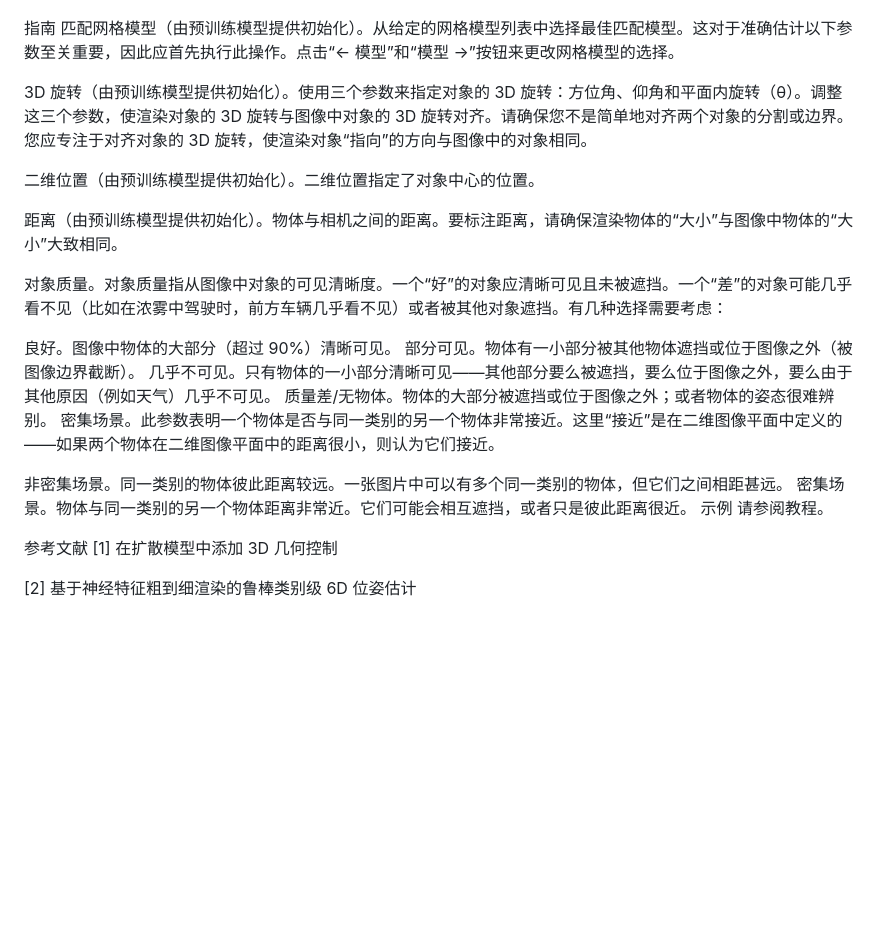
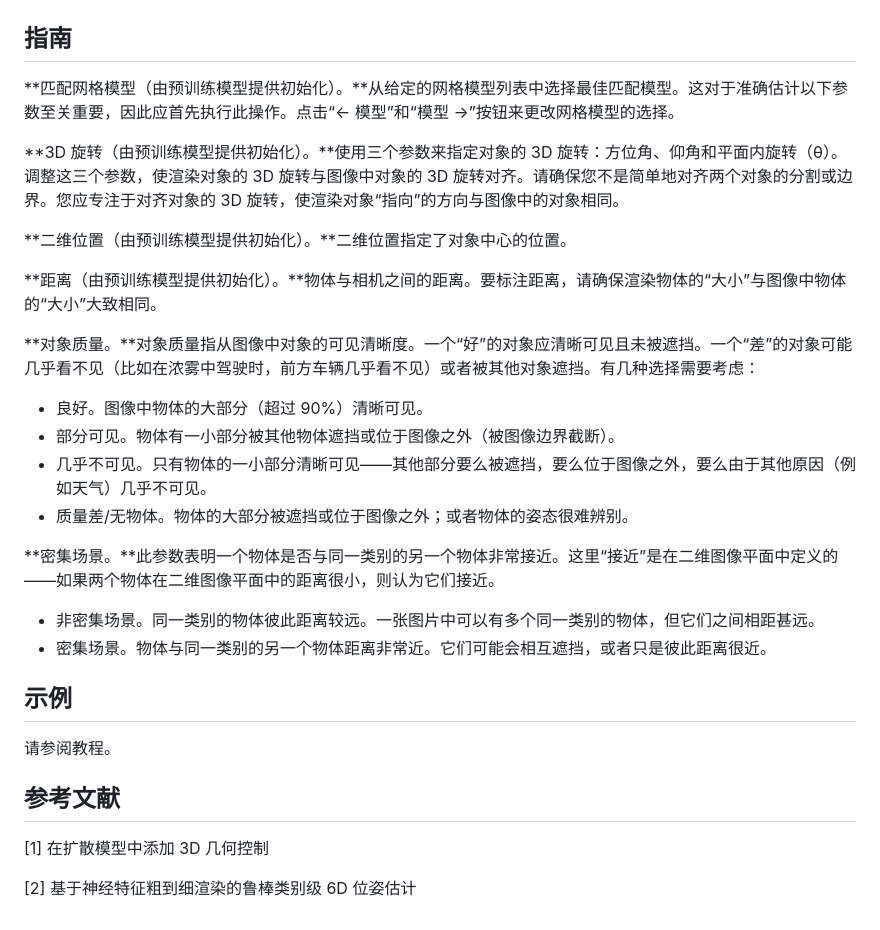
Before and after one commit to Lemon-mlc/ImageNet3D-Flask-app, a Markdown page: README.zh.md, the part around the change printed below. GitHub-like rendering; blank space fills up the shorter version.

```diff
--- a/README.zh.md
+++ b/README.zh.md
@@ -62,29 +63,31 @@ v2 版本更新（2024 年 3 月）
 
 ![image](static/images/ui_save.png)
 
-指南
-匹配网格模型（由预训练模型提供初始化）。从给定的网格模型列表中选择最佳匹配模型。这对于准确估计以下参数至关重要，因此应首先执行此操作。点击“<- 模型”和“模型 ->”按钮来更改网格模型的选择。
+## 指南
+**匹配网格模型（由预训练模型提供初始化）。**从给定的网格模型列表中选择最佳匹配模型。这对于准确估计以下参数至关重要，因此应首先执行此操作。点击“<- 模型”和“模型 ->”按钮来更改网格模型的选择。
 
-3D 旋转（由预训练模型提供初始化）。使用三个参数来指定对象的 3D 旋转：方位角、仰角和平面内旋转（θ）。调整这三个参数，使渲染对象的 3D 旋转与图像中对象的 3D 旋转对齐。请确保您不是简单地对齐两个对象的分割或边界。您应专注于对齐对象的 3D 旋转，使渲染对象“指向”的方向与图像中的对象相同。
+**3D 旋转（由预训练模型提供初始化）。**使用三个参数来指定对象的 3D 旋转：方位角、仰角和平面内旋转（θ）。调整这三个参数，使渲染对象的 3D 旋转与图像中对象的 3D 旋转对齐。请确保您不是简单地对齐两个对象的分割或边界。您应专注于对齐对象的 3D 旋转，使渲染对象“指向”的方向与图像中的对象相同。
 
-二维位置（由预训练模型提供初始化）。二维位置指定了对象中心的位置。
+**二维位置（由预训练模型提供初始化）。**二维位置指定了对象中心的位置。
 
-距离（由预训练模型提供初始化）。物体与相机之间的距离。要标注距离，请确保渲染物体的“大小”与图像中物体的“大小”大致相同。
+**距离（由预训练模型提供初始化）。**物体与相机之间的距离。要标注距离，请确保渲染物体的“大小”与图像中物体的“大小”大致相同。
 
-对象质量。对象质量指从图像中对象的可见清晰度。一个“好”的对象应清晰可见且未被遮挡。一个“差”的对象可能几乎看不见（比如在浓雾中驾驶时，前方车辆几乎看不见）或者被其他对象遮挡。有几种选择需要考虑：
+**对象质量。**对象质量指从图像中对象的可见清晰度。一个“好”的对象应清晰可见且未被遮挡。一个“差”的对象可能几乎看不见（比如在浓雾中驾驶时，前方车辆几乎看不见）或者被其他对象遮挡。有几种选择需要考虑：
 
-良好。图像中物体的大部分（超过 90%）清晰可见。
-部分可见。物体有一小部分被其他物体遮挡或位于图像之外（被图像边界截断）。
-几乎不可见。只有物体的一小部分清晰可见——其他部分要么被遮挡，要么位于图像之外，要么由于其他原因（例如天气）几乎不可见。
-质量差/无物体。物体的大部分被遮挡或位于图像之外；或者物体的姿态很难辨别。
-密集场景。此参数表明一个物体是否与同一类别的另一个物体非常接近。这里“接近”是在二维图像平面中定义的——如果两个物体在二维图像平面中的距离很小，则认为它们接近。
+- 良好。图像中物体的大部分（超过 90%）清晰可见。
+- 部分可见。物体有一小部分被其他物体遮挡或位于图像之外（被图像边界截断）。
+- 几乎不可见。只有物体的一小部分清晰可见——其他部分要么被遮挡，要么位于图像之外，要么由于其他原因（例如天气）几乎不可见。
+- 质量差/无物体。物体的大部分被遮挡或位于图像之外；或者物体的姿态很难辨别。
 
-非密集场景。同一类别的物体彼此距离较远。一张图片中可以有多个同一类别的物体，但它们之间相距甚远。
-密集场景。物体与同一类别的另一个物体距离非常近。它们可能会相互遮挡，或者只是彼此距离很近。
-示例
+**密集场景。**此参数表明一个物体是否与同一类别的另一个物体非常接近。这里“接近”是在二维图像平面中定义的——如果两个物体在二维图像平面中的距离很小，则认为它们接近。
+
+- 非密集场景。同一类别的物体彼此距离较远。一张图片中可以有多个同一类别的物体，但它们之间相距甚远。
+- 密集场景。物体与同一类别的另一个物体距离非常近。它们可能会相互遮挡，或者只是彼此距离很近。
+
+## 示例
 请参阅教程。
 
-参考文献
+## 参考文献
 [1] 在扩散模型中添加 3D 几何控制
 
 [2] 基于神经特征粗到细渲染的鲁棒类别级 6D 位姿估计
```
Also changed, not shown: other parts of README.zh.md (+13 -12 lines), README.md (+29 -27 lines).
